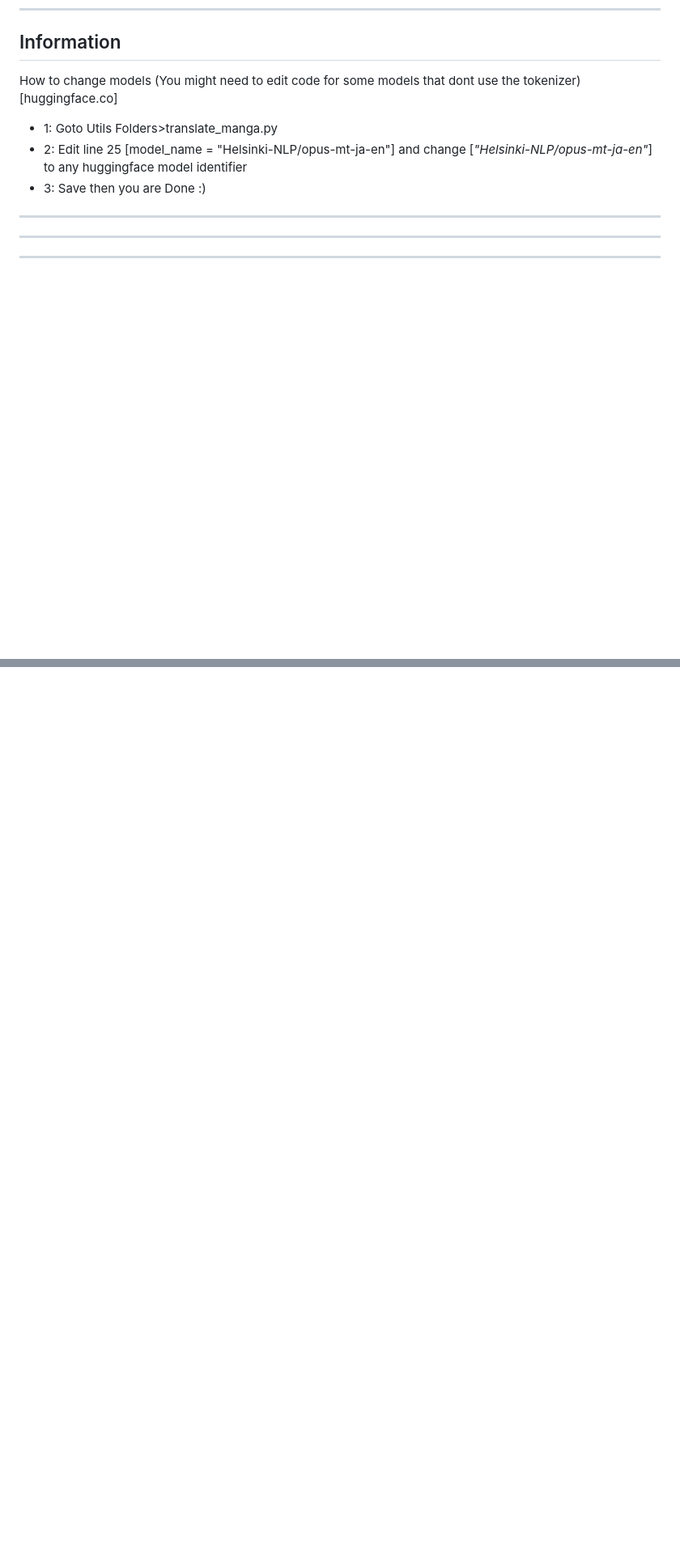
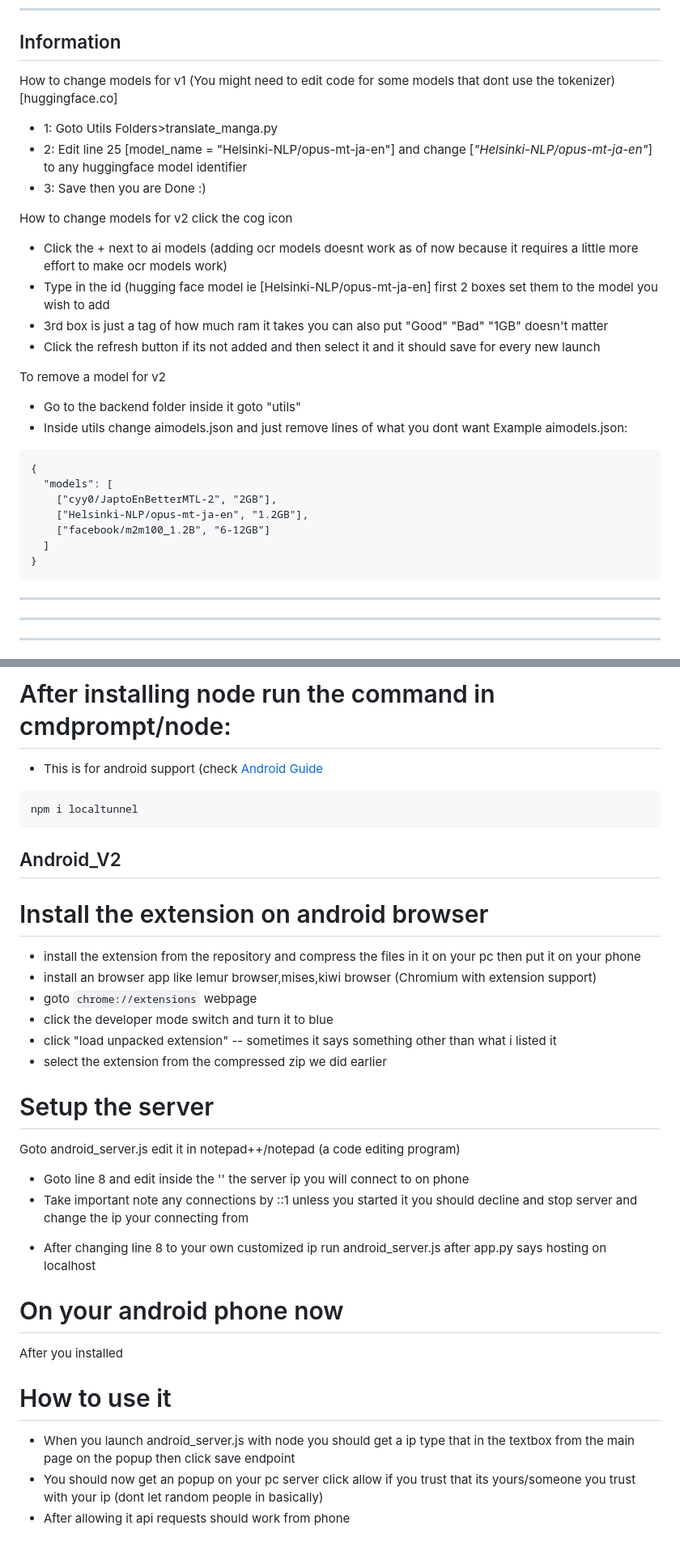
Before and after one commit to Kirogii/Manga-Translation-Suite, a Markdown page: README.md, 2 parts joined by grey strips. Shown: that part at 81% size. Rendered like a GitHub page; blank space fills up the shorter version.

````diff
--- a/README.md
+++ b/README.md
@@ -45,13 +45,33 @@ ________________________________________________________________________________
 
 ## Information
 
-How to change models (You might need to edit code for some models that dont use the tokenizer)
+How to change models for v1 (You might need to edit code for some models that dont use the tokenizer)
 [huggingface.co]
 
 - 1: Goto Utils Folders>translate_manga.py
 - 2: Edit line 25 [model_name = "Helsinki-NLP/opus-mt-ja-en"] and change [*"Helsinki-NLP/opus-mt-ja-en"*] to any huggingface model identifier
 - 3: Save then you are Done :)
 
+How to change models for v2
+click the cog icon
+- Click the + next to ai models (adding ocr models doesnt work as of now because it requires a little more effort to make ocr models work)
+- Type in the id (hugging face model ie [Helsinki-NLP/opus-mt-ja-en] first 2 boxes set them to the model you wish to add
+- 3rd box is just a tag of how much ram it takes you can also put "Good" "Bad" "1GB" doesn't matter
+- Click the refresh button if its not added and then select it and it should save for every new launch
+
+To remove a model for v2
+- Go to the backend folder inside it goto "utils"
+- Inside utils change aimodels.json and just remove lines of what you dont want
+Example aimodels.json:
+```
+{
+  "models": [
+    ["cyy0/JaptoEnBetterMTL-2", "2GB"],
+    ["Helsinki-NLP/opus-mt-ja-en", "1.2GB"],
+    ["facebook/m2m100_1.2B", "6-12GB"]
+  ]
+}
+```
 _________________________________________________________________________________________________________________________________________________________
 _________________________________________________________________________________________________________________________________________________________
 _________________________________________________________________________________________________________________________________________________________
@@ -83,0 +141,25 @@ DeepL Translated: Ha ha ha .... Don't worry, I'll lend it to you.
+# After installing node run the command in cmdprompt/node:
+
+- This is for android support (check [Android Guide](#android_v2)
+```
+npm i localtunnel
+```
+## Android_V2
+# Install the extension on android browser
+-  install the extension from the repository and compress the files in it on your pc then put it on your phone
+-  install an browser app like lemur browser,mises,kiwi browser (Chromium with extension support)
+-  goto ```chrome://extensions``` webpage
+-  click the developer mode switch and turn it to blue
+-  click "load unpacked extension" -- sometimes it says something other than what i listed it
+-  select the extension from the compressed zip we did earlier
+# Setup the server
+Goto android_server.js edit it in notepad++/notepad (a code editing program)
+* Goto line 8 and edit inside the '' the server ip you will connect to on phone
+* Take important note any connections by ::1 unless you started it you should decline and stop server and change the ip your connecting from
+- After changing line 8 to your own customized ip run android_server.js after app.py says hosting on localhost
+# On your android phone now
+After you installed
+# How to use it
+* When you launch android_server.js with node you should get a ip type that in the textbox from the main page on the popup then click save endpoint
+* You should now get an popup on your pc server click allow if you trust that its yours/someone you trust with your ip (dont let random people in basically)
+* After allowing it api requests should work from phone
````
Also changed, not shown: other parts of README.md (+49 -12 lines).
